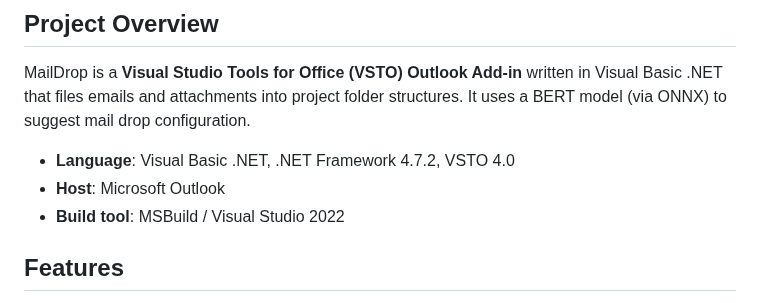
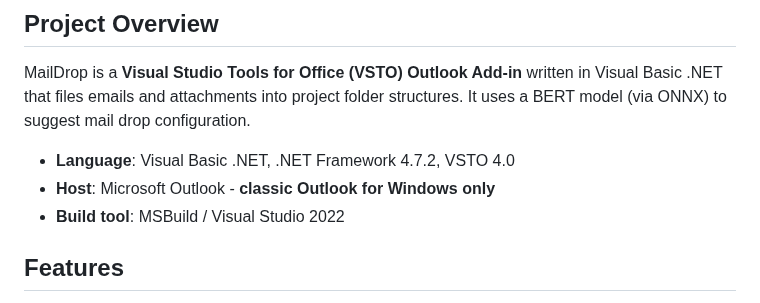
Before and after one commit to BartelsLeo/MailDrop, a Markdown page: CLAUDE.md, the part around one of its changes. Rendered like a GitHub page.

```diff
--- a/CLAUDE.md
+++ b/CLAUDE.md
@@ -7,7 +7,7 @@ This file provides guidance to Claude Code (claude.ai/code) when working with co
 MailDrop is a **Visual Studio Tools for Office (VSTO) Outlook Add-in** written in Visual Basic .NET that files emails and attachments into project folder structures. It uses a BERT model (via ONNX) to suggest mail drop configuration.
 
 - **Language**: Visual Basic .NET, .NET Framework 4.7.2, VSTO 4.0
-- **Host**: Microsoft Outlook
+- **Host**: Microsoft Outlook - **classic Outlook for Windows only**
 - **Build tool**: MSBuild / Visual Studio 2022
 
 ## Features
```
Also changed, not shown: other parts of CLAUDE.md (+2 -0 lines), README.en.md (+4 -1 lines), README.md (+4 -1 lines).
